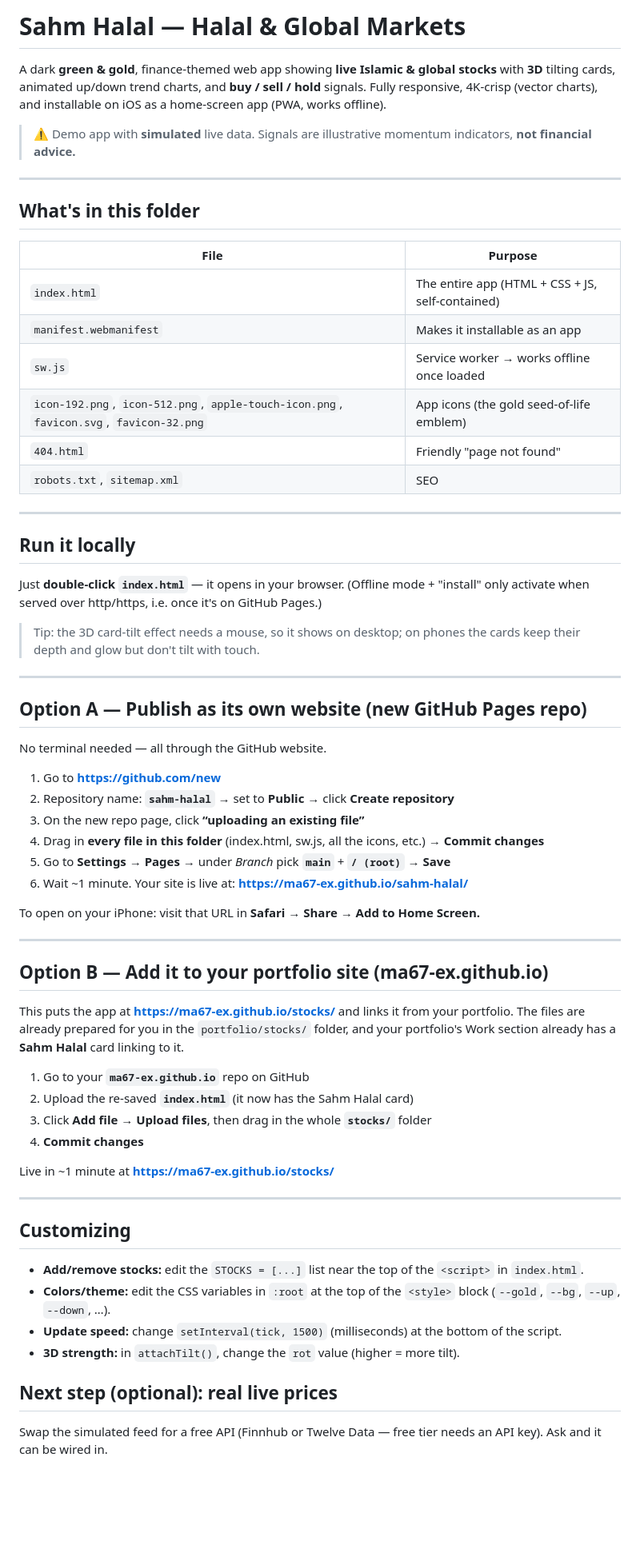
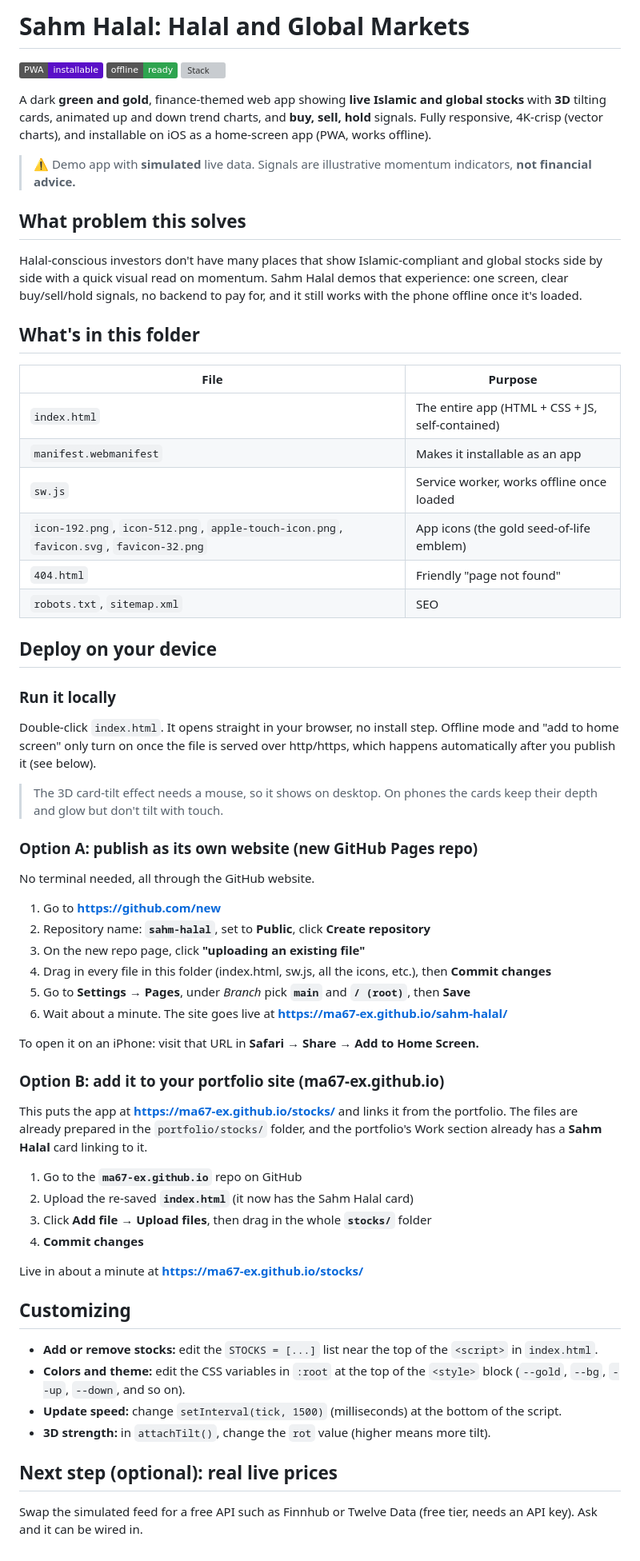
Before and after one commit to ma67-ex/Halal-Stocks-, a Markdown page: README.md, the part around the change. Shown at 80% size. Rendered like a GitHub page; badges without logos; blank space fills up the shorter version; grey boxes are pictures that could not be loaded.

Commit message:
Rewrite README: humanize prose, add deploy guide and problem statement

```diff
--- a/README.md
+++ b/README.md
@@ -1,14 +1,16 @@
-# Sahm Halal — Halal & Global Markets
+# Sahm Halal: Halal and Global Markets
 
-A dark **green & gold**, finance-themed web app showing **live Islamic & global stocks** with
-**3D** tilting cards, animated up/down trend charts, and **buy / sell / hold** signals.
-Fully responsive, 4K-crisp (vector charts), and installable on iOS as a home-screen app
-(PWA, works offline).
+![PWA](https://img.shields.io/badge/PWA-installable-5A0FC8)
+![Offline](https://img.shields.io/badge/offline-ready-2ea44f)
+![Stack](https://img.shields.io/badge/stack-HTML%20%2F%20CSS%20%2F%20JS-f7df1e)
 
-> ⚠️ Demo app with **simulated** live data. Signals are illustrative momentum indicators,
-> **not financial advice.**
+A dark **green and gold**, finance-themed web app showing **live Islamic and global stocks** with **3D** tilting cards, animated up and down trend charts, and **buy, sell, hold** signals. Fully responsive, 4K-crisp (vector charts), and installable on iOS as a home-screen app (PWA, works offline).
 
----
+> ⚠️ Demo app with **simulated** live data. Signals are illustrative momentum indicators, **not financial advice.**
+
+## What problem this solves
+
+Halal-conscious investors don't have many places that show Islamic-compliant and global stocks side by side with a quick visual read on momentum. Sahm Halal demos that experience: one screen, clear buy/sell/hold signals, no backend to pay for, and it still works with the phone offline once it's loaded.
 
 ## What's in this folder
 
@@ -16,60 +18,50 @@ Fully responsive, 4K-crisp (vector charts), and installable on iOS as a home-scr
 |------|---------|
 | `index.html` | The entire app (HTML + CSS + JS, self-contained) |
 | `manifest.webmanifest` | Makes it installable as an app |
-| `sw.js` | Service worker → works offline once loaded |
+| `sw.js` | Service worker, works offline once loaded |
 | `icon-192.png`, `icon-512.png`, `apple-touch-icon.png`, `favicon.svg`, `favicon-32.png` | App icons (the gold seed-of-life emblem) |
 | `404.html` | Friendly "page not found" |
 | `robots.txt`, `sitemap.xml` | SEO |
 
----
+## Deploy on your device
 
-## Run it locally
-Just **double-click `index.html`** — it opens in your browser. (Offline mode + "install"
-only activate when served over http/https, i.e. once it's on GitHub Pages.)
+### Run it locally
 
-> Tip: the 3D card-tilt effect needs a mouse, so it shows on desktop; on phones the cards
-> keep their depth and glow but don't tilt with touch.
+Double-click `index.html`. It opens straight in your browser, no install step. Offline mode and "add to home screen" only turn on once the file is served over http/https, which happens automatically after you publish it (see below).
 
----
+> The 3D card-tilt effect needs a mouse, so it shows on desktop. On phones the cards keep their depth and glow but don't tilt with touch.
 
-## Option A — Publish as its own website (new GitHub Pages repo)
+### Option A: publish as its own website (new GitHub Pages repo)
 
-No terminal needed — all through the GitHub website.
+No terminal needed, all through the GitHub website.
 
 1. Go to **https://github.com/new**
-2. Repository name: **`sahm-halal`** → set to **Public** → click **Create repository**
-3. On the new repo page, click **“uploading an existing file”**
-4. Drag in **every file in this folder** (index.html, sw.js, all the icons, etc.) → **Commit changes**
-5. Go to **Settings → Pages** → under *Branch* pick **`main`** + **`/ (root)`** → **Save**
-6. Wait ~1 minute. Your site is live at:
-   **https://ma67-ex.github.io/sahm-halal/**
+2. Repository name: **`sahm-halal`**, set to **Public**, click **Create repository**
+3. On the new repo page, click **"uploading an existing file"**
+4. Drag in every file in this folder (index.html, sw.js, all the icons, etc.), then **Commit changes**
+5. Go to **Settings → Pages**, under *Branch* pick **`main`** and **`/ (root)`**, then **Save**
+6. Wait about a minute. The site goes live at **https://ma67-ex.github.io/sahm-halal/**
 
-To open on your iPhone: visit that URL in **Safari → Share → Add to Home Screen.**
+To open it on an iPhone: visit that URL in **Safari → Share → Add to Home Screen.**
 
----
+### Option B: add it to your portfolio site (ma67-ex.github.io)
 
-## Option B — Add it to your portfolio site (ma67-ex.github.io)
+This puts the app at **https://ma67-ex.github.io/stocks/** and links it from the portfolio. The files are already prepared in the `portfolio/stocks/` folder, and the portfolio's Work section already has a **Sahm Halal** card linking to it.
 
-This puts the app at **https://ma67-ex.github.io/stocks/** and links it from your portfolio.
-The files are already prepared for you in the `portfolio/stocks/` folder, and your portfolio's
-Work section already has a **Sahm Halal** card linking to it.
-
-1. Go to your **`ma67-ex.github.io`** repo on GitHub
+1. Go to the **`ma67-ex.github.io`** repo on GitHub
 2. Upload the re-saved **`index.html`** (it now has the Sahm Halal card)
 3. Click **Add file → Upload files**, then drag in the whole **`stocks/`** folder
 4. **Commit changes**
 
-Live in ~1 minute at **https://ma67-ex.github.io/stocks/**
-
----
+Live in about a minute at **https://ma67-ex.github.io/stocks/**
 
 ## Customizing
-- **Add/remove stocks:** edit the `STOCKS = [...]` list near the top of the `<script>` in `index.html`.
-- **Colors/theme:** edit the CSS variables in `:root` at the top of the `<style>` block
-  (`--gold`, `--bg`, `--up`, `--down`, …).
+
+- **Add or remove stocks:** edit the `STOCKS = [...]` list near the top of the `<script>` in `index.html`.
+- **Colors and theme:** edit the CSS variables in `:root` at the top of the `<style>` block (`--gold`, `--bg`, `--up`, `--down`, and so on).
 - **Update speed:** change `setInterval(tick, 1500)` (milliseconds) at the bottom of the script.
-- **3D strength:** in `attachTilt()`, change the `rot` value (higher = more tilt).
+- **3D strength:** in `attachTilt()`, change the `rot` value (higher means more tilt).
 
 ## Next step (optional): real live prices
-Swap the simulated feed for a free API (Finnhub or Twelve Data — free tier needs an API key).
-Ask and it can be wired in.
+
+Swap the simulated feed for a free API such as Finnhub or Twelve Data (free tier, needs an API key). Ask and it can be wired in.
```
